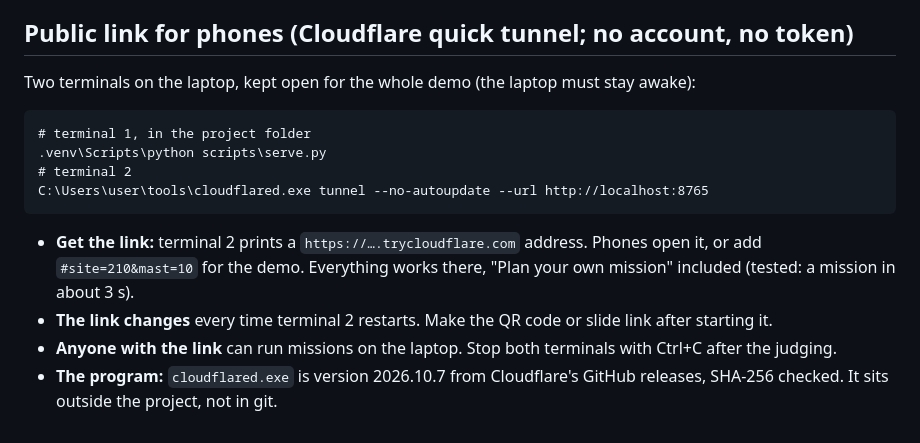
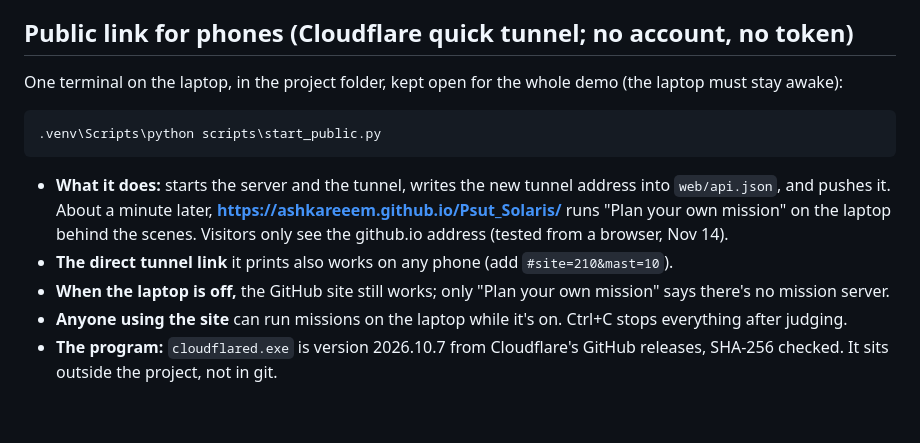
Before and after one commit to AshKareeem/Psut_Solaris, a Markdown page: docs/MORNING.md, the part around the change. Drawn GitHub-style.

Commit message:
Docs: start the public demo with scripts/start_public.py
Co-Authored-By: Claude Opus 5.5 <noreply@anthropic.com>

````diff
--- a/docs/MORNING.md
+++ b/docs/MORNING.md
@@ -69,16 +69,14 @@ Written by Claude overnight (Nov 14, 03:00–05:00), following LLM council round
 
 ## Public link for phones (Cloudflare quick tunnel; no account, no token)
 
-Two terminals on the laptop, kept open for the whole demo (the laptop must stay awake):
+One terminal on the laptop, in the project folder, kept open for the whole demo (the laptop must stay awake):
 
 ```
-# terminal 1, in the project folder
-.venv\Scripts\python scripts\serve.py
-# terminal 2
-C:\Users\user\tools\cloudflared.exe tunnel --no-autoupdate --url http://localhost:8765
+.venv\Scripts\python scripts\start_public.py
 ```
 
-- **Get the link:** terminal 2 prints a `https://….trycloudflare.com` address. Phones open it, or add `#site=210&mast=10` for the demo. Everything works there, "Plan your own mission" included (tested: a mission in about 3 s).
-- **The link changes** every time terminal 2 restarts. Make the QR code or slide link after starting it.
-- **Anyone with the link** can run missions on the laptop. Stop both terminals with Ctrl+C after the judging.
+- **What it does:** starts the server and the tunnel, writes the new tunnel address into `web/api.json`, and pushes it. About a minute later, **https://ashkareeem.github.io/Psut_Solaris/** runs "Plan your own mission" on the laptop behind the scenes. Visitors only see the github.io address (tested from a browser, Nov 14).
+- **The direct tunnel link** it prints also works on any phone (add `#site=210&mast=10`).
+- **When the laptop is off,** the GitHub site still works; only "Plan your own mission" says there's no mission server.
+- **Anyone using the site** can run missions on the laptop while it's on. Ctrl+C stops everything after judging.
 - **The program:** `cloudflared.exe` is version 2026.10.7 from Cloudflare's GitHub releases, SHA-256 checked. It sits outside the project, not in git.
````
Also changed, not shown: docs/pitch-cards.md (+6 -8 lines).
